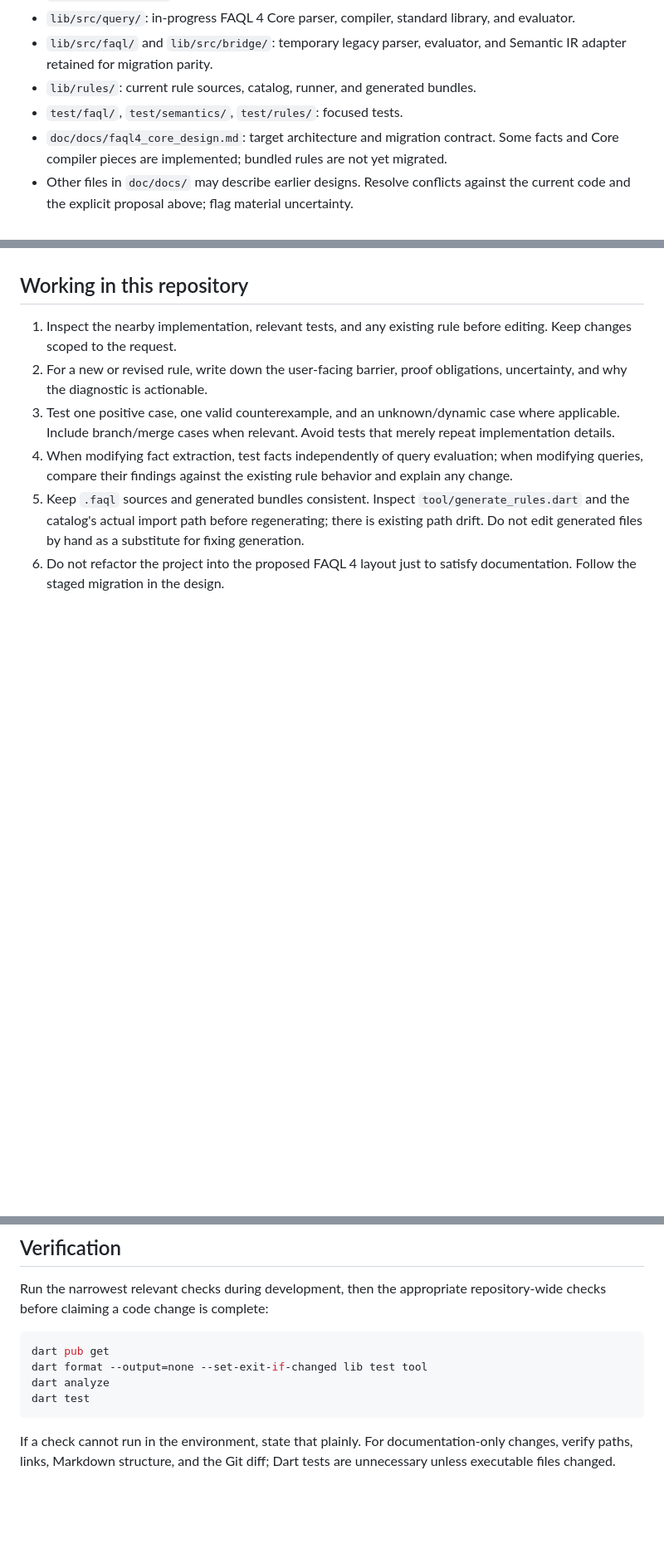
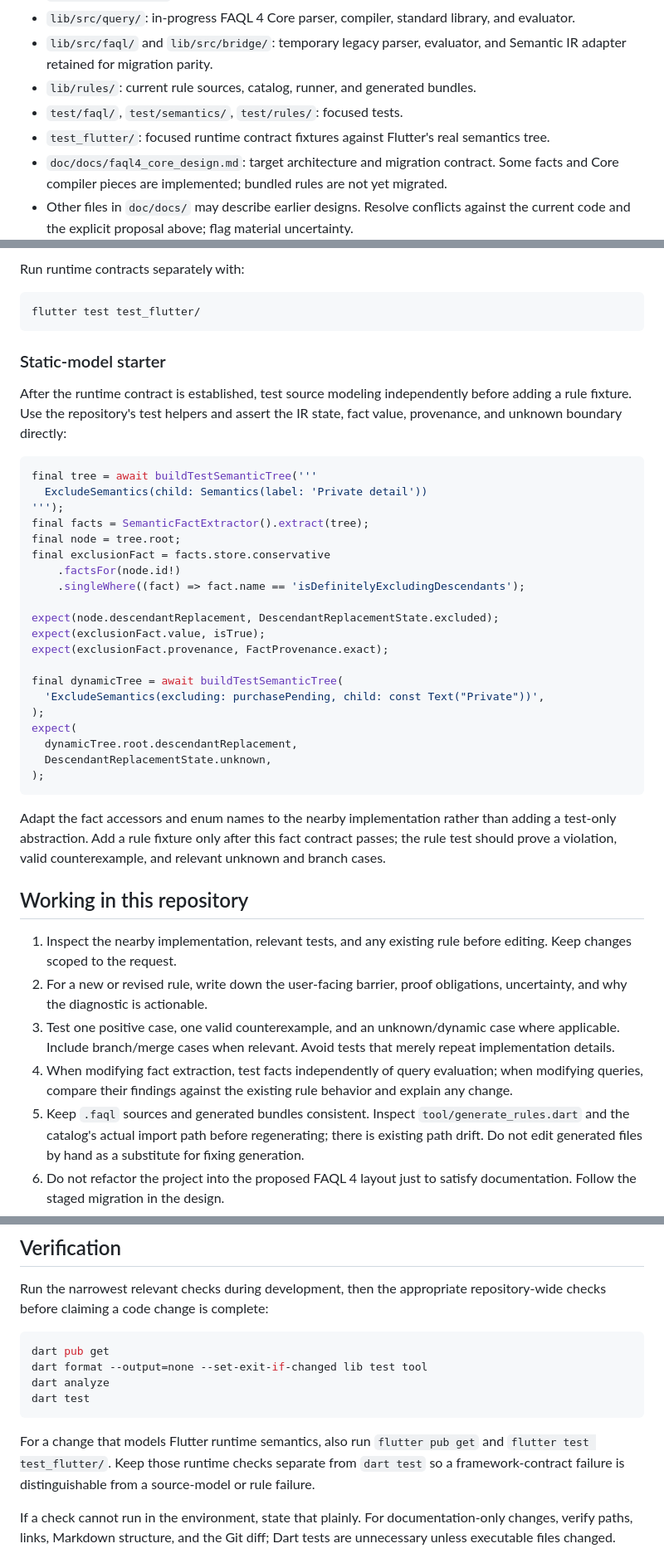
Before and after one commit to adil-adysh/flutter_a11y_lints, a Markdown page: AGENTS.md, 3 parts joined by grey strips. Shown at 83% size. GitHub-like rendering; blank space fills up the shorter version.

````diff
--- a/AGENTS.md
+++ b/AGENTS.md
@@ -11,6 +11,8 @@ This is a Dart static analyzer for Flutter accessibility. The current pipeline p
 - `lib/src/faql/` and `lib/src/bridge/`: temporary legacy parser, evaluator, and Semantic IR adapter retained for migration parity.
 - `lib/rules/`: current rule sources, catalog, runner, and generated bundles.
 - `test/faql/`, `test/semantics/`, `test/rules/`: focused tests.
+- `test_flutter/`: focused runtime contract fixtures against Flutter's real
+  semantics tree.
 - `doc/docs/faql4_core_design.md`: target architecture and migration contract. Some facts and Core compiler pieces are implemented; bundled rules are not yet migrated.
 - Other files in `doc/docs/` may describe earlier designs. Resolve conflicts against the current code and the explicit proposal above; flag material uncertainty.
 
@@ -31,3 +97,42 @@ Prioritize justified accessibility findings over rule count. Static analysis can
+Run runtime contracts separately with:
+
+```sh
+flutter test test_flutter/
+```
+
+### Static-model starter
+
+After the runtime contract is established, test source modeling independently
+before adding a rule fixture. Use the repository's test helpers and assert the
+IR state, fact value, provenance, and unknown boundary directly:
+
+```dart
+final tree = await buildTestSemanticTree('''
+  ExcludeSemantics(child: Semantics(label: 'Private detail'))
+''');
+final facts = SemanticFactExtractor().extract(tree);
+final node = tree.root;
+final exclusionFact = facts.store.conservative
+    .factsFor(node.id!)
+    .singleWhere((fact) => fact.name == 'isDefinitelyExcludingDescendants');
+
+expect(node.descendantReplacement, DescendantReplacementState.excluded);
+expect(exclusionFact.value, isTrue);
+expect(exclusionFact.provenance, FactProvenance.exact);
+
+final dynamicTree = await buildTestSemanticTree(
+  'ExcludeSemantics(excluding: purchasePending, child: const Text("Private"))',
+);
+expect(
+  dynamicTree.root.descendantReplacement,
+  DescendantReplacementState.unknown,
+);
+```
+
+Adapt the fact accessors and enum names to the nearby implementation rather
+than adding a test-only abstraction. Add a rule fixture only after this fact
+contract passes; the rule test should prove a violation, valid counterexample,
+and relevant unknown and branch cases.
 
 ## Working in this repository
 
@@ -63,6 +168,11 @@ dart analyze
 dart test
 ```
 
+For a change that models Flutter runtime semantics, also run `flutter pub get`
+and `flutter test test_flutter/`. Keep those runtime checks separate from
+`dart test` so a framework-contract failure is distinguishable from a
+source-model or rule failure.
+
 If a check cannot run in the environment, state that plainly. For documentation-only changes, verify paths, links, Markdown structure, and the Git diff; Dart tests are unnecessary unless executable files changed.
 
 ## Communication
````
Also changed, not shown: other parts of AGENTS.md (+64 -0 lines).
